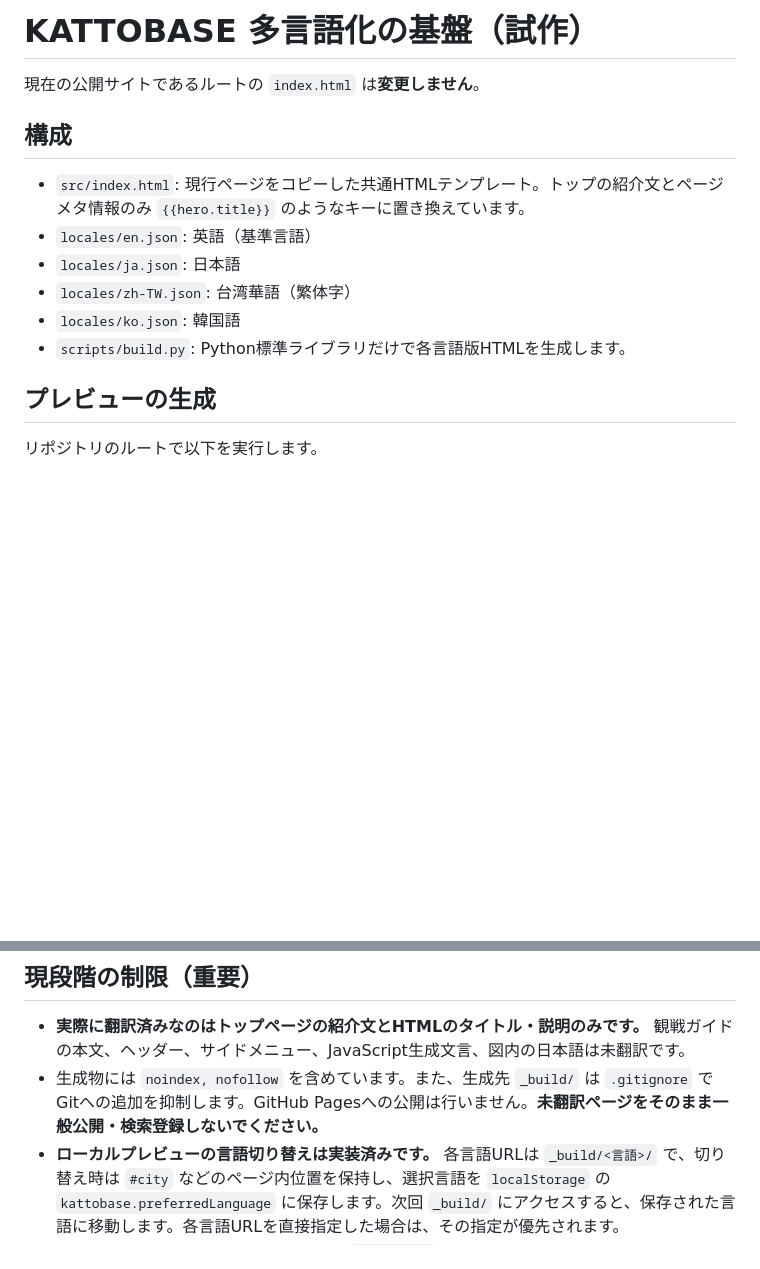
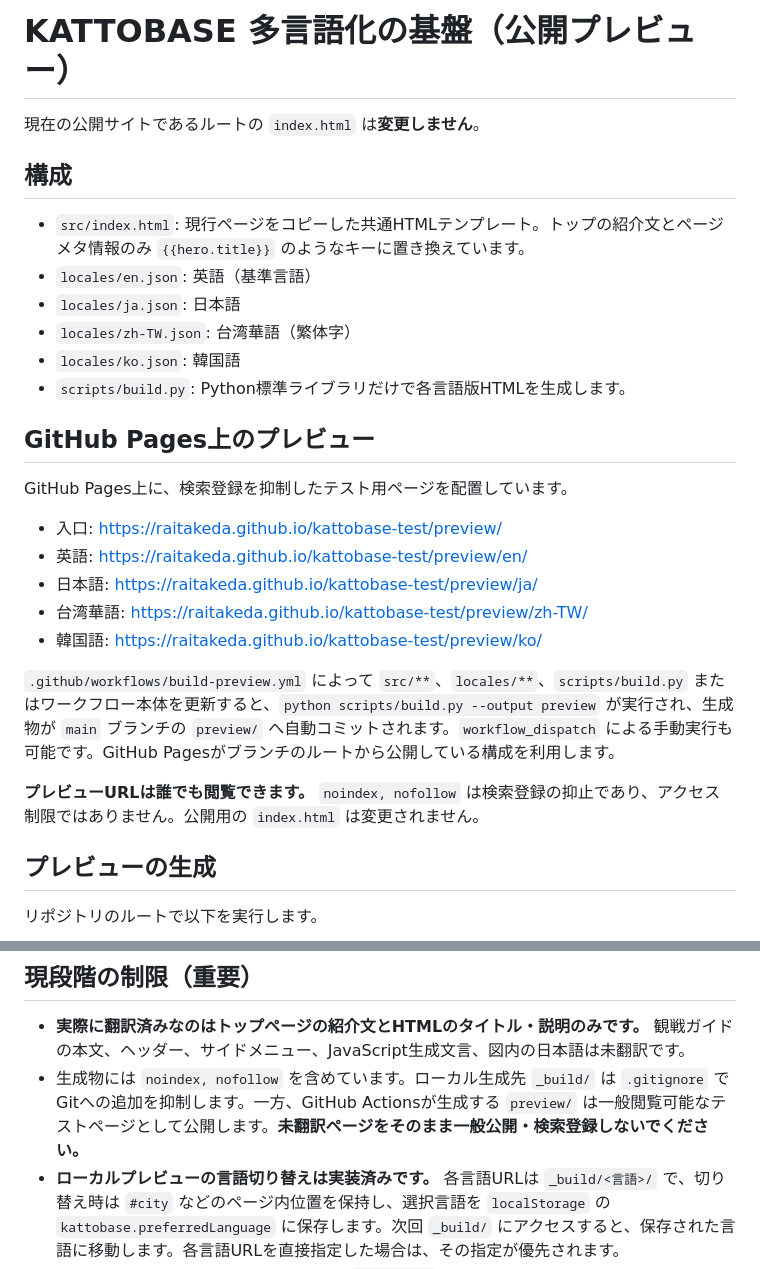
Before and after one commit to RaiTakeda/kattobase-test, a Markdown page: README-I18N.md, 2 parts joined by grey strips. Drawn GitHub-style; blank space fills up the shorter version.

Commit message:
Document published GitHub Pages multilingual preview and automatic builds

```diff
--- a/README-I18N.md
+++ b/README-I18N.md
@@ -1,4 +1,4 @@
-# KATTOBASE 多言語化の基盤（試作）
+# KATTOBASE 多言語化の基盤（公開プレビュー）
 
 現在の公開サイトであるルートの `index.html` は**変更しません**。
 
@@ -10,6 +10,20 @@
 - `locales/zh-TW.json`: 台湾華語（繁体字）
 - `locales/ko.json`: 韓国語
 - `scripts/build.py`: Python標準ライブラリだけで各言語版HTMLを生成します。
+
+## GitHub Pages上のプレビュー
+
+GitHub Pages上に、検索登録を抑制したテスト用ページを配置しています。
+
+- 入口: https://raitakeda.github.io/kattobase-test/preview/
+- 英語: https://raitakeda.github.io/kattobase-test/preview/en/
+- 日本語: https://raitakeda.github.io/kattobase-test/preview/ja/
+- 台湾華語: https://raitakeda.github.io/kattobase-test/preview/zh-TW/
+- 韓国語: https://raitakeda.github.io/kattobase-test/preview/ko/
+
+`.github/workflows/build-preview.yml` によって `src/**`、`locales/**`、`scripts/build.py` またはワークフロー本体を更新すると、`python scripts/build.py --output preview` が実行され、生成物が `main` ブランチの `preview/` へ自動コミットされます。`workflow_dispatch` による手動実行も可能です。GitHub Pagesがブランチのルートから公開している構成を利用します。
+
+**プレビューURLは誰でも閲覧できます。** `noindex, nofollow` は検索登録の抑止であり、アクセス制限ではありません。公開用の `index.html` は変更されません。
 
 ## プレビューの生成
 
@@ -41,7 +55,7 @@ python -m http.server 8000
 ## 現段階の制限（重要）
 
 - **実際に翻訳済みなのはトップページの紹介文とHTMLのタイトル・説明のみです。** 観戦ガイドの本文、ヘッダー、サイドメニュー、JavaScript生成文言、図内の日本語は未翻訳です。
-- 生成物には `noindex, nofollow` を含めています。また、生成先 `_build/` は `.gitignore` でGitへの追加を抑制します。GitHub Pagesへの公開は行いません。**未翻訳ページをそのまま一般公開・検索登録しないでください。**
+- 生成物には `noindex, nofollow` を含めています。ローカル生成先 `_build/` は `.gitignore` でGitへの追加を抑制します。一方、GitHub Actionsが生成する `preview/` は一般閲覧可能なテストページとして公開します。**未翻訳ページをそのまま一般公開・検索登録しないでください。**
 - **ローカルプレビューの言語切り替えは実装済みです。** 各言語URLは `_build/<言語>/` で、切り替え時は `#city` などのページ内位置を保持し、選択言語を `localStorage` の `kattobase.preferredLanguage` に保存します。次回 `_build/` にアクセスすると、保存された言語に移動します。各言語URLを直接指定した場合は、その指定が優先されます。
 - 翻訳未完了のため、**現在公開中のルート `index.html` の言語ボタンは変更していません。**
 - ビルド時に日本語の既存HTMLとテンプレートが自動同期する仕組みは未実装です。今後は `src/index.html` を唯一の編集元にし、検証後に公開用各言語HTMLを生成する運用に移行します。
```
